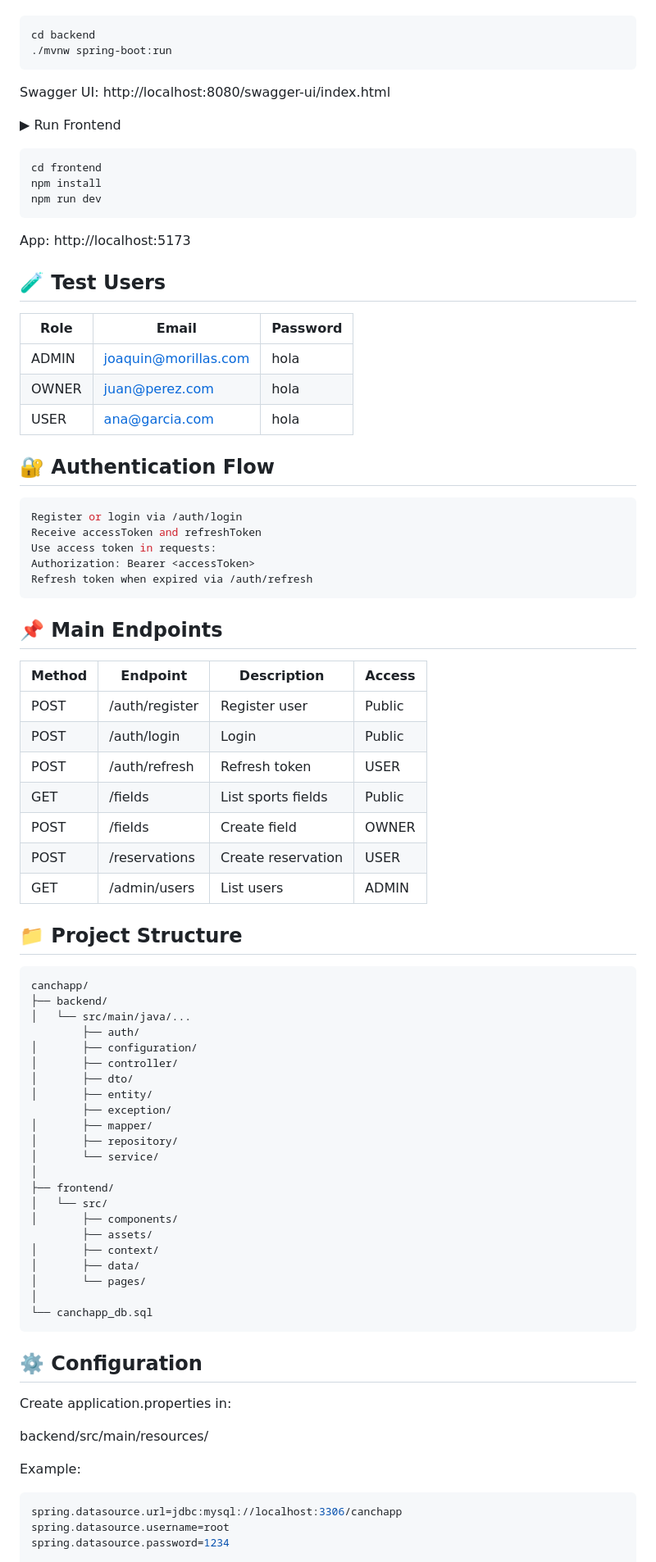
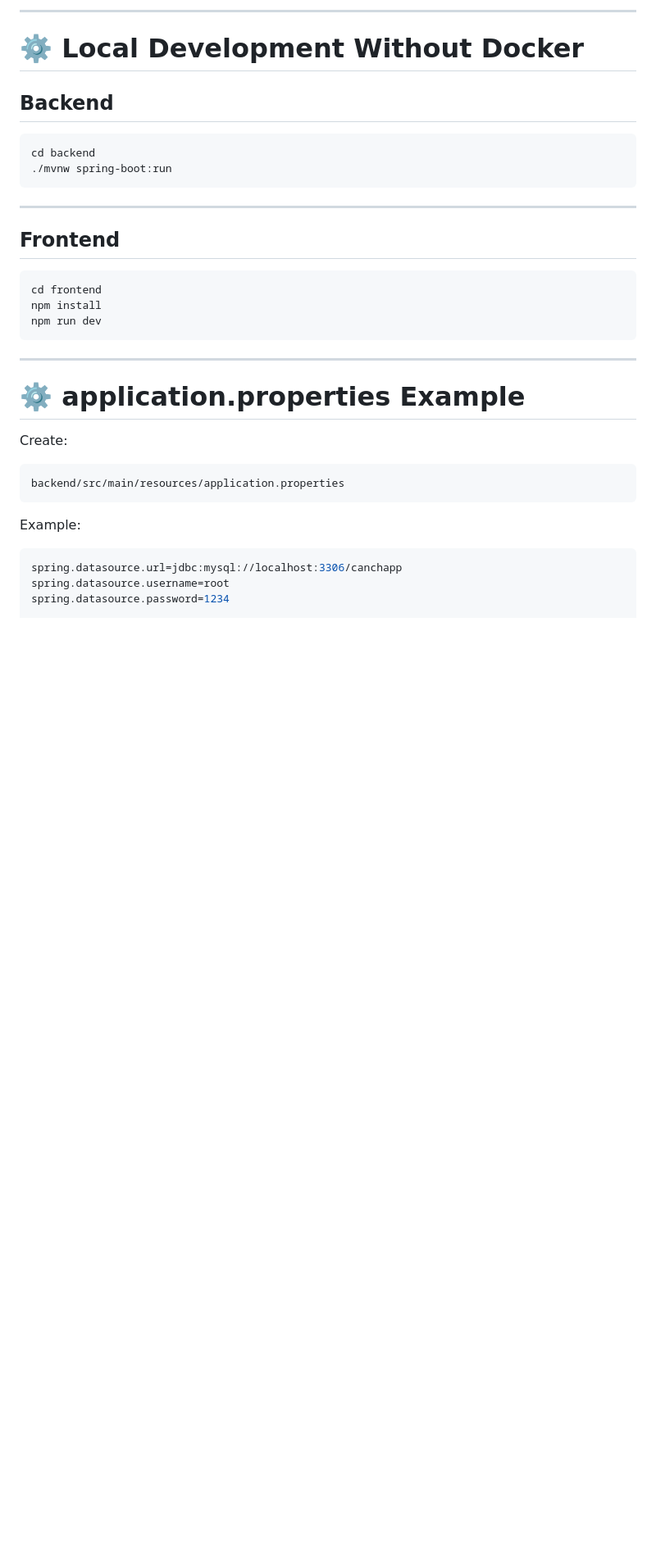
Before and after one commit to JoaquinMorillas/CanchApp, a Markdown page: README.md, the part around one of its changes. Shown at 82% size. Drawn GitHub-style; blank space fills up the shorter version.

Commit message:
Revise README for tech stack and feature updates
Updated README to reflect changes in tech stack and features, including Docker support and improved project structure.

````diff
--- a/README.md
+++ b/README.md
@@ -50,82 +215,37 @@ cd canchapp
+---
+
+# ⚙️ Local Development Without Docker
+
+## Backend
+
 ```bash
 cd backend
 ./mvnw spring-boot:run
 ```
-Swagger UI:
-http://localhost:8080/swagger-ui/index.html
 
+---
 
-▶ Run Frontend
+## Frontend
+
 ```bash
 cd frontend
 npm install
 npm run dev
 ```
-App:
-http://localhost:5173
 
-## 🧪 Test Users
-| Role  | Email                                               | Password |
-| ----- | --------------------------------------------------- | -------- |
-| ADMIN | [joaquin@morillas.com](mailto:joaquin@morillas.com) | hola     |
-| OWNER | [juan@perez.com](mailto:juan@perez.com)             | hola     |
-| USER  | [ana@garcia.com](mailto:ana@garcia.com)             | hola     |
+---
 
+# ⚙️ application.properties Example
 
-## 🔐 Authentication Flow
-```bash
-Register or login via /auth/login
-Receive accessToken and refreshToken
-Use access token in requests:
-Authorization: Bearer <accessToken>
-Refresh token when expired via /auth/refresh
+Create:
+
+```plaintext
+backend/src/main/resources/application.properties
 ```
 
-## 📌 Main Endpoints
-| Method | Endpoint       | Description        | Access |
-| ------ | -------------- | ------------------ | ------ |
-| POST   | /auth/register | Register user      | Public |
-| POST   | /auth/login    | Login              | Public |
-| POST   | /auth/refresh  | Refresh token      | USER   |
-| GET    | /fields        | List sports fields | Public |
-| POST   | /fields        | Create field       | OWNER  |
-| POST   | /reservations  | Create reservation | USER   |
-| GET    | /admin/users   | List users         | ADMIN  |
+Example:
 
-## 📁 Project Structure
-```bash
-canchapp/
-├── backend/
-│   └── src/main/java/...
-        ├── auth/
-│       ├── configuration/
-│       ├── controller/
-│       ├── dto/
-│       ├── entity/
-        ├── exception/
-│       ├── mapper/
-│       ├── repository/
-│       └── service/
-│
-├── frontend/
-│   └── src/
-│       ├── components/
-        ├── assets/
-│       ├── context/
-│       ├── data/
-│       └── pages/
-│
-└── canchapp_db.sql
-```
-
-## ⚙️ Configuration
-
-Create application.properties in:
-
-backend/src/main/resources/
-
-Example:
-```bash
+```properties
 spring.datasource.url=jdbc:mysql://localhost:3306/canchapp
 spring.datasource.username=root
 spring.datasource.password=1234
````
Also changed, not shown: other parts of README.md (+224 -48 lines).
